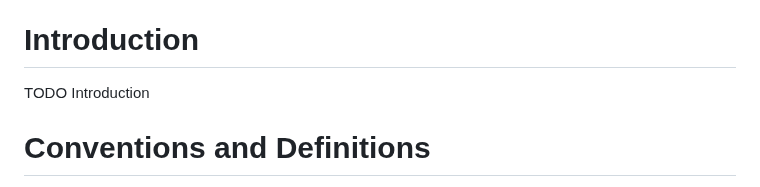
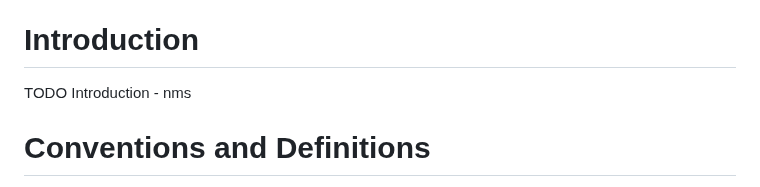
Before and after one commit to nedmsmith/draft-klspa-wimse-verifiable-geo-fence, a Markdown page: draft-lkspa-wimse-verifiable-geo-fence.md, the part around the change. Drawn GitHub-style.

Commit message:
Update draft-lkspa-wimse-verifiable-geo-fence.md
testing permissions

```diff
--- a/draft-lkspa-wimse-verifiable-geo-fence.md
+++ b/draft-lkspa-wimse-verifiable-geo-fence.md
@@ -108,7 +108,7 @@ Financial services, healthcare and government entities have data residency requi
 
 # Introduction
 
-TODO Introduction
+TODO Introduction - nms
 
 
 # Conventions and Definitions
```
